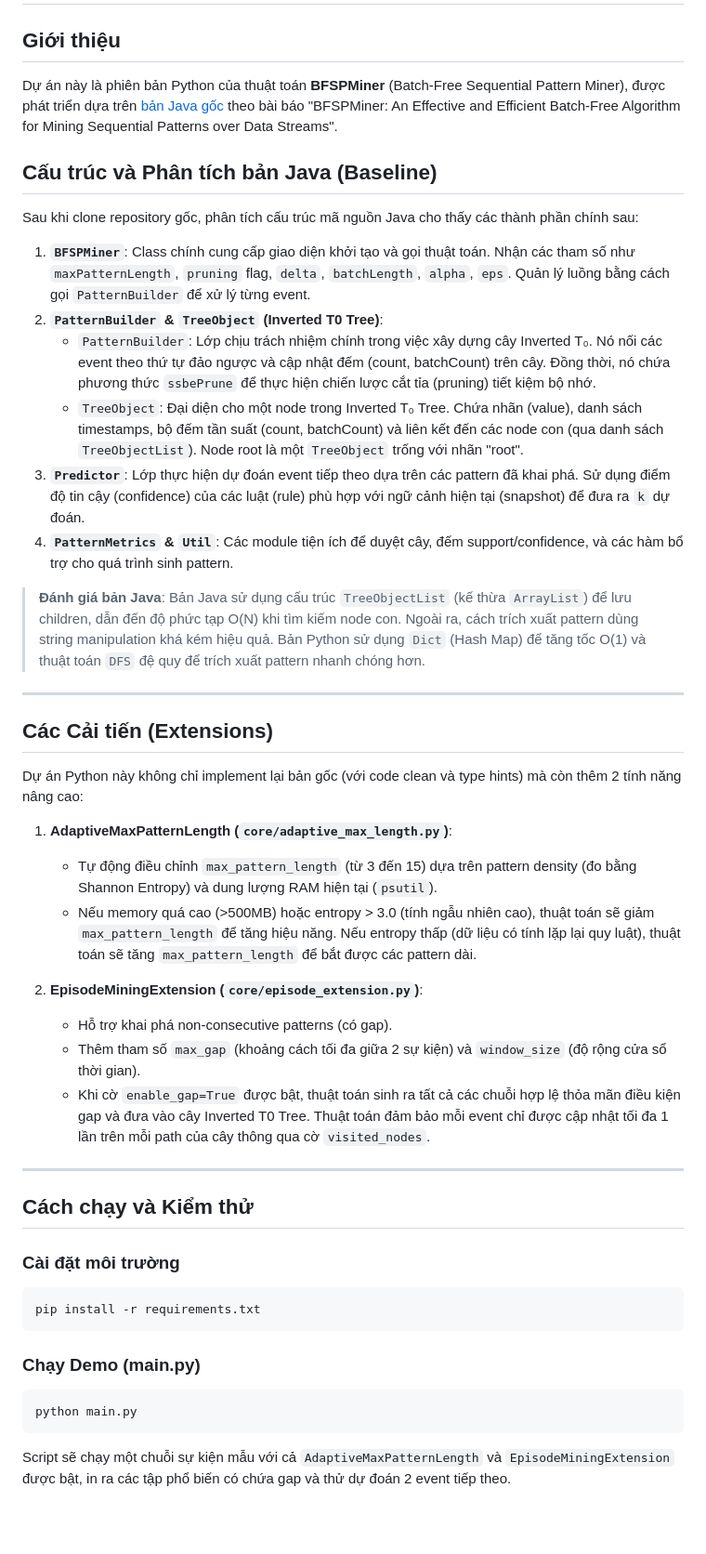
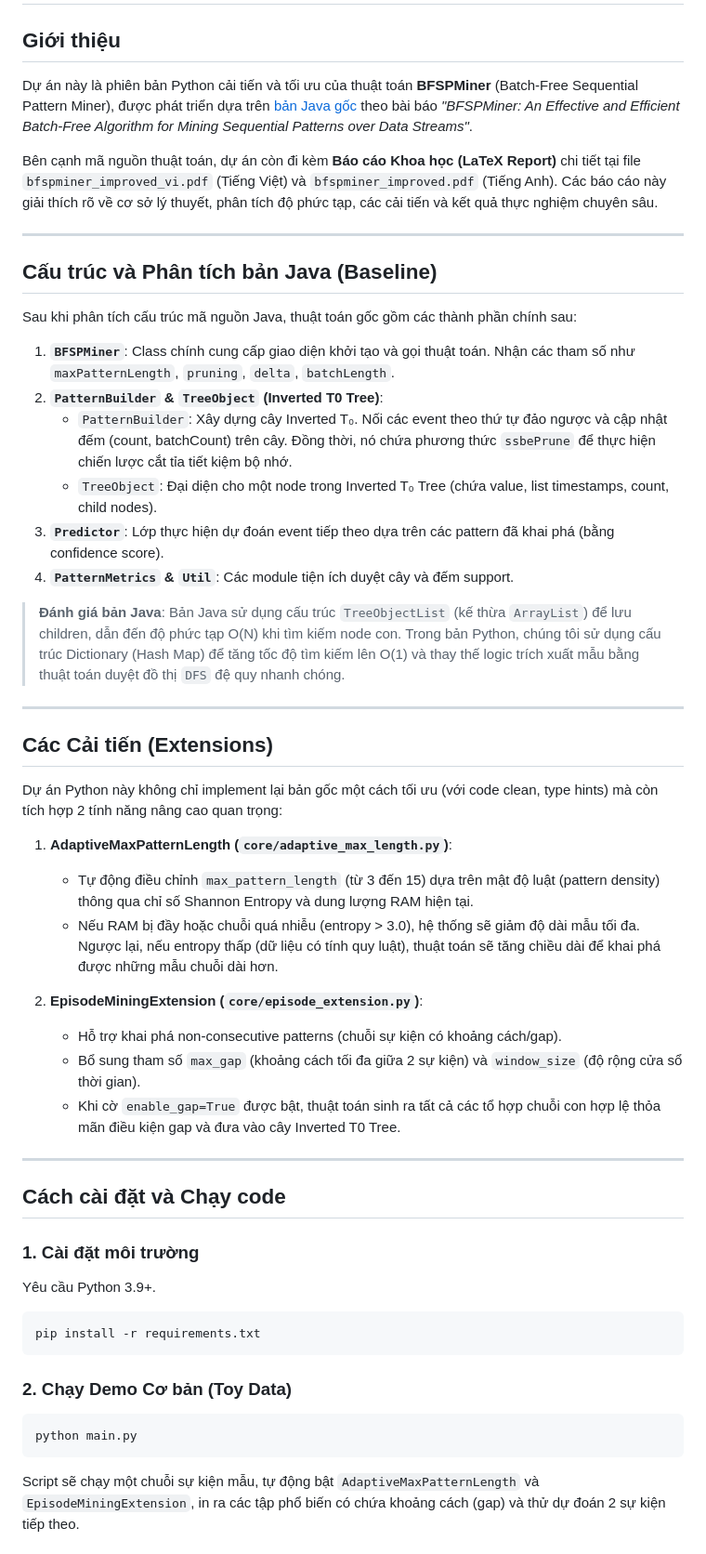
Before and after one commit to hangthan/bfspminer-improved, a Markdown page: README.md, the part around one of its changes. Shown at 93% size. GitHub-like rendering; blank space fills up the shorter version.

````diff
--- a/README.md
+++ b/README.md
@@ -1,46 +1,51 @@
 # BFSPMiner-Improved
 
 ## Giới thiệu
-Dự án này là phiên bản Python của thuật toán **BFSPMiner** (Batch-Free Sequential Pattern Miner), được phát triển dựa trên [bản Java gốc](https://github.com/Xsea/BFSPMiner) theo bài báo "BFSPMiner: An Effective and Efficient Batch-Free Algorithm for Mining Sequential Patterns over Data Streams".
+Dự án này là phiên bản Python cải tiến và tối ưu của thuật toán **BFSPMiner** (Batch-Free Sequential Pattern Miner), được phát triển dựa trên [bản Java gốc](https://github.com/Xsea/BFSPMiner) theo bài báo *"BFSPMiner: An Effective and Efficient Batch-Free Algorithm for Mining Sequential Patterns over Data Streams"*.
+
+Bên cạnh mã nguồn thuật toán, dự án còn đi kèm **Báo cáo Khoa học (LaTeX Report)** chi tiết tại file `bfspminer_improved_vi.pdf` (Tiếng Việt) và `bfspminer_improved.pdf` (Tiếng Anh). Các báo cáo này giải thích rõ về cơ sở lý thuyết, phân tích độ phức tạp, các cải tiến và kết quả thực nghiệm chuyên sâu.
+
+---
 
 ## Cấu trúc và Phân tích bản Java (Baseline)
-Sau khi clone repository gốc, phân tích cấu trúc mã nguồn Java cho thấy các thành phần chính sau:
+Sau khi phân tích cấu trúc mã nguồn Java, thuật toán gốc gồm các thành phần chính sau:
 
-1. **`BFSPMiner`**: Class chính cung cấp giao diện khởi tạo và gọi thuật toán. Nhận các tham số như `maxPatternLength`, `pruning` flag, `delta`, `batchLength`, `alpha`, `eps`. Quản lý luồng bằng cách gọi `PatternBuilder` để xử lý từng event.
+1. **`BFSPMiner`**: Class chính cung cấp giao diện khởi tạo và gọi thuật toán. Nhận các tham số như `maxPatternLength`, `pruning`, `delta`, `batchLength`.
 2. **`PatternBuilder` & `TreeObject` (Inverted T0 Tree)**:
-   - `PatternBuilder`: Lớp chịu trách nhiệm chính trong việc xây dựng cây Inverted T₀. Nó nối các event theo thứ tự đảo ngược và cập nhật đếm (count, batchCount) trên cây. Đồng thời, nó chứa phương thức `ssbePrune` để thực hiện chiến lược cắt tỉa (pruning) tiết kiệm bộ nhớ.
-   - `TreeObject`: Đại diện cho một node trong Inverted T₀ Tree. Chứa nhãn (value), danh sách timestamps, bộ đếm tần suất (count, batchCount) và liên kết đến các node con (qua danh sách `TreeObjectList`). Node root là một `TreeObject` trống với nhãn "root".
-3. **`Predictor`**: Lớp thực hiện dự đoán event tiếp theo dựa trên các pattern đã khai phá. Sử dụng điểm độ tin cậy (confidence) của các luật (rule) phù hợp với ngữ cảnh hiện tại (snapshot) để đưa ra `k` dự đoán.
-4. **`PatternMetrics` & `Util`**: Các module tiện ích để duyệt cây, đếm support/confidence, và các hàm bổ trợ cho quá trình sinh pattern.
+   - `PatternBuilder`: Xây dựng cây Inverted T₀. Nối các event theo thứ tự đảo ngược và cập nhật đếm (count, batchCount) trên cây. Đồng thời, nó chứa phương thức `ssbePrune` để thực hiện chiến lược cắt tỉa tiết kiệm bộ nhớ.
+   - `TreeObject`: Đại diện cho một node trong Inverted T₀ Tree (chứa value, list timestamps, count, child nodes).
+3. **`Predictor`**: Lớp thực hiện dự đoán event tiếp theo dựa trên các pattern đã khai phá (bằng confidence score).
+4. **`PatternMetrics` & `Util`**: Các module tiện ích duyệt cây và đếm support.
 
-> **Đánh giá bản Java**: Bản Java sử dụng cấu trúc `TreeObjectList` (kế thừa `ArrayList`) để lưu children, dẫn đến độ phức tạp O(N) khi tìm kiếm node con. Ngoài ra, cách trích xuất pattern dùng string manipulation khá kém hiệu quả. Bản Python sử dụng `Dict` (Hash Map) để tăng tốc O(1) và thuật toán `DFS` đệ quy để trích xuất pattern nhanh chóng hơn.
+> **Đánh giá bản Java**: Bản Java sử dụng cấu trúc `TreeObjectList` (kế thừa `ArrayList`) để lưu children, dẫn đến độ phức tạp O(N) khi tìm kiếm node con. Trong bản Python, chúng tôi sử dụng cấu trúc Dictionary (Hash Map) để tăng tốc độ tìm kiếm lên O(1) và thay thế logic trích xuất mẫu bằng thuật toán duyệt đồ thị `DFS` đệ quy nhanh chóng.
 
 ---
 
 ## Các Cải tiến (Extensions)
-Dự án Python này không chỉ implement lại bản gốc (với code clean và type hints) mà còn thêm 2 tính năng nâng cao:
+Dự án Python này không chỉ implement lại bản gốc một cách tối ưu (với code clean, type hints) mà còn tích hợp 2 tính năng nâng cao quan trọng:
 
 1. **AdaptiveMaxPatternLength (`core/adaptive_max_length.py`)**:
-   - Tự động điều chỉnh `max_pattern_length` (từ 3 đến 15) dựa trên pattern density (đo bằng Shannon Entropy) và dung lượng RAM hiện tại (`psutil`).
-   - Nếu memory quá cao (>500MB) hoặc entropy > 3.0 (tính ngẫu nhiên cao), thuật toán sẽ giảm `max_pattern_length` để tăng hiệu năng. Nếu entropy thấp (dữ liệu có tính lặp lại quy luật), thuật toán sẽ tăng `max_pattern_length` để bắt được các pattern dài.
+   - Tự động điều chỉnh `max_pattern_length` (từ 3 đến 15) dựa trên mật độ luật (pattern density) thông qua chỉ số Shannon Entropy và dung lượng RAM hiện tại.
+   - Nếu RAM bị đầy hoặc chuỗi quá nhiễu (entropy > 3.0), hệ thống sẽ giảm độ dài mẫu tối đa. Ngược lại, nếu entropy thấp (dữ liệu có tính quy luật), thuật toán sẽ tăng chiều dài để khai phá được những mẫu chuỗi dài hơn.
 
 2. **EpisodeMiningExtension (`core/episode_extension.py`)**:
-   - Hỗ trợ khai phá non-consecutive patterns (có gap).
-   - Thêm tham số `max_gap` (khoảng cách tối đa giữa 2 sự kiện) và `window_size` (độ rộng cửa sổ thời gian).
-   - Khi cờ `enable_gap=True` được bật, thuật toán sinh ra tất cả các chuỗi hợp lệ thỏa mãn điều kiện gap và đưa vào cây Inverted T0 Tree. Thuật toán đảm bảo mỗi event chỉ được cập nhật tối đa 1 lần trên mỗi path của cây thông qua cờ `visited_nodes`.
+   - Hỗ trợ khai phá non-consecutive patterns (chuỗi sự kiện có khoảng cách/gap).
+   - Bổ sung tham số `max_gap` (khoảng cách tối đa giữa 2 sự kiện) và `window_size` (độ rộng cửa sổ thời gian).
+   - Khi cờ `enable_gap=True` được bật, thuật toán sinh ra tất cả các tổ hợp chuỗi con hợp lệ thỏa mãn điều kiện gap và đưa vào cây Inverted T0 Tree.
 
 ---
 
-## Cách chạy và Kiểm thử
+## Cách cài đặt và Chạy code
 
-### Cài đặt môi trường
+### 1. Cài đặt môi trường
+Yêu cầu Python 3.9+.
 ```bash
 pip install -r requirements.txt
 ```
 
-### Chạy Demo (main.py)
+### 2. Chạy Demo Cơ bản (Toy Data)
 ```bash
 python main.py
 ```
-Script sẽ chạy một chuỗi sự kiện mẫu với cả `AdaptiveMaxPatternLength` và `EpisodeMiningExtension` được bật, in ra các tập phổ biến có chứa gap và thử dự đoán 2 event tiếp theo.
+Script sẽ chạy một chuỗi sự kiện mẫu, tự động bật `AdaptiveMaxPatternLength` và `EpisodeMiningExtension`, in ra các tập phổ biến có chứa khoảng cách (gap) và thử dự đoán 2 sự kiện tiếp theo.
 
````
Also changed, not shown: other parts of README.md (+42 -31 lines).
